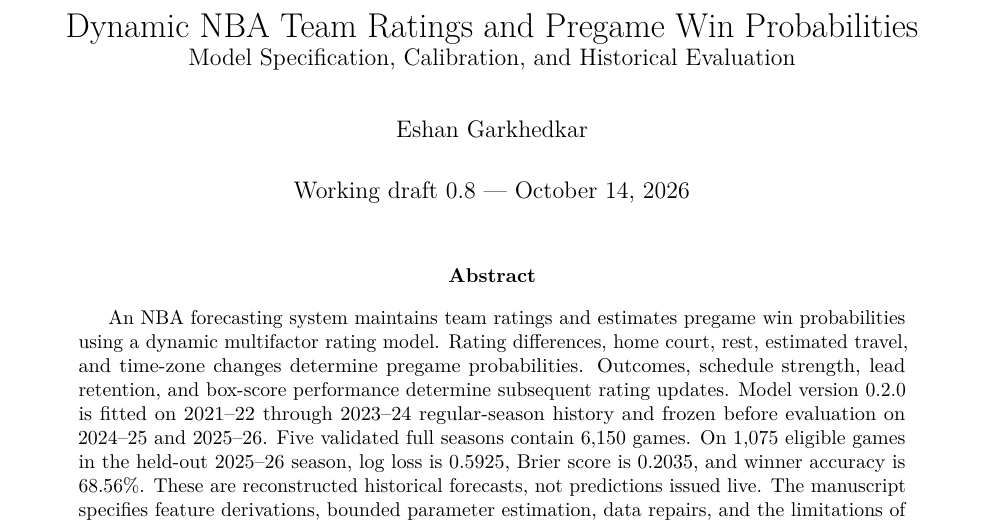
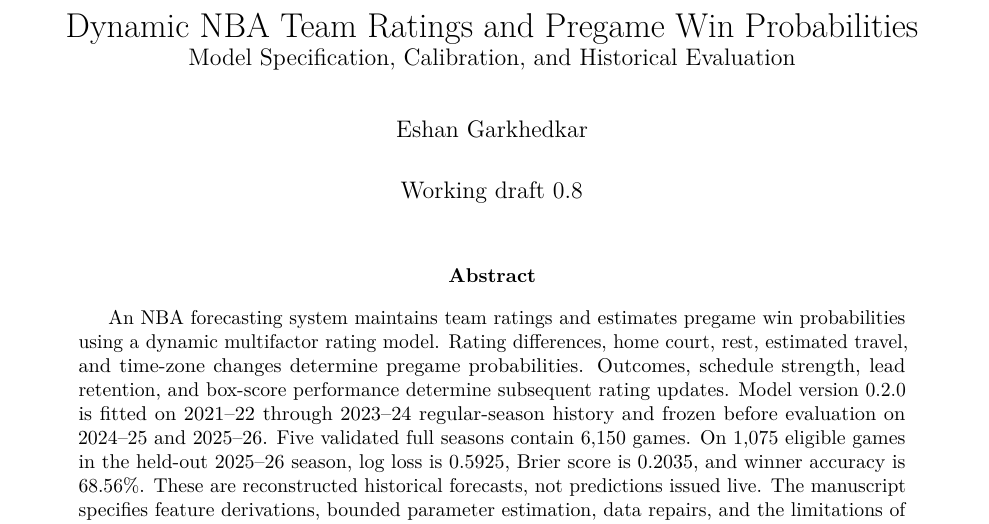
Before and after one commit to eshangark/nba-elo-forecast, a LaTeX paper (paper/main.tex): part of page 1 of 10, cut so that both start at the same text. Compiled offline with pdfLaTeX.

Commit message:
Remove paper title date and rebuild PDF

```diff
--- a/paper/main.tex
+++ b/paper/main.tex
@@ -9,7 +9,7 @@
 \title{Dynamic NBA Team Ratings and Pregame Win Probabilities\\
 \large Model Specification, Calibration, and Historical Evaluation}
 \author{Eshan Garkhedkar}
-\date{Working draft 0.8 --- October 14, 2026}
+\date{Working draft 0.8}
 \begin{document}
 \maketitle
 \begin{abstract}
```
Also changed, not shown: paper/main.pdf.
